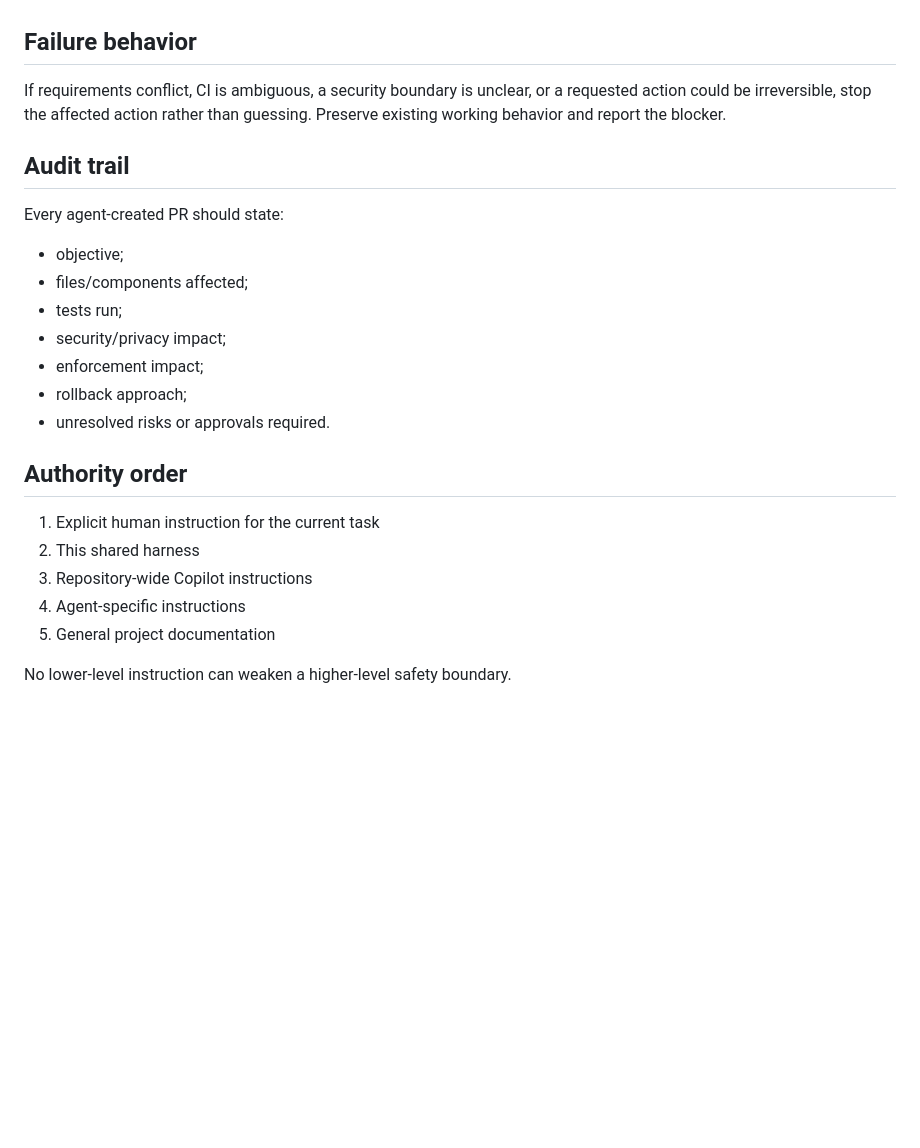
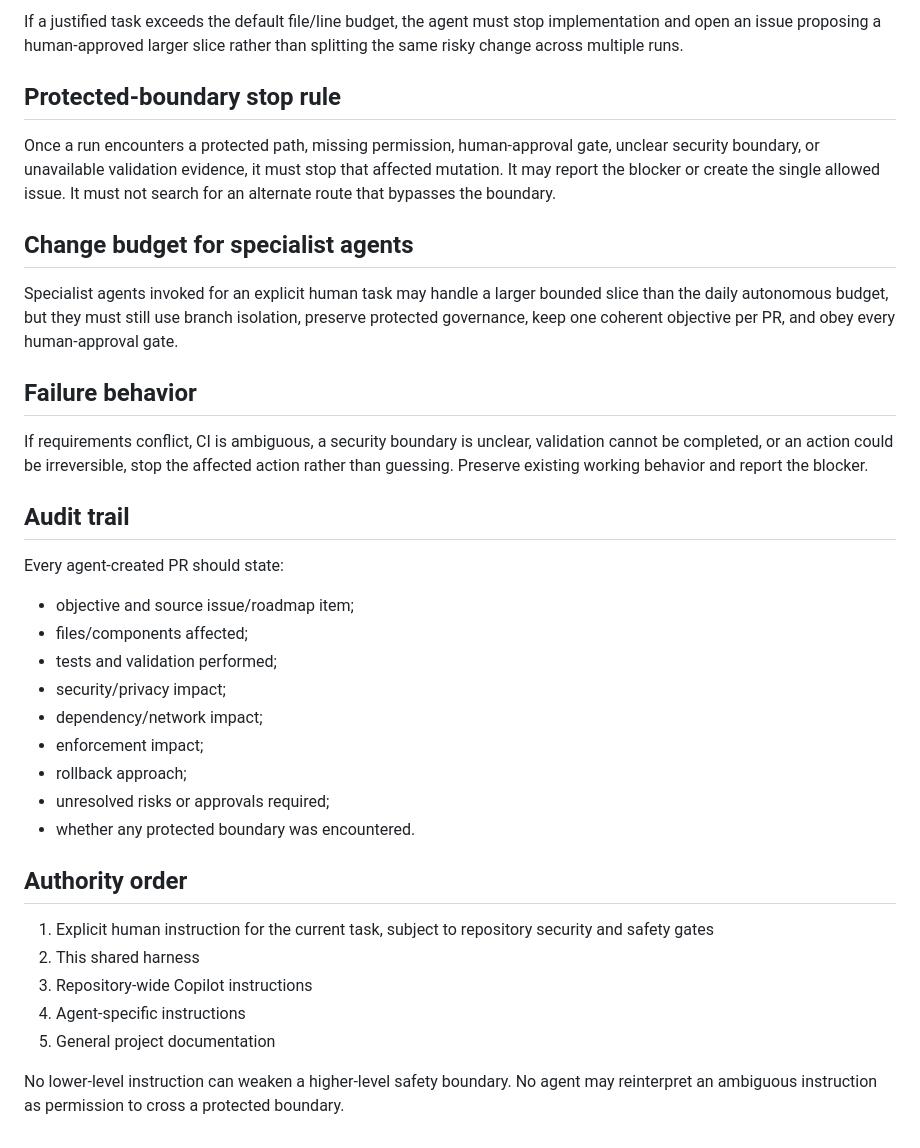
Before and after one commit to drewc611/Privashield, a Markdown page: .github/AGENT_HARNESS.md, the part around one of its changes. GitHub-like rendering; blank space fills up the shorter version.

```diff
--- a/.github/AGENT_HARNESS.md
+++ b/.github/AGENT_HARNESS.md
@@ -69,26 +116,37 @@ Prefer one coherent objective per PR. Avoid broad rewrites. If a run discovers m
+If a justified task exceeds the default file/line budget, the agent must stop implementation and open an issue proposing a human-approved larger slice rather than splitting the same risky change across multiple runs.
+
+## Protected-boundary stop rule
+
+Once a run encounters a protected path, missing permission, human-approval gate, unclear security boundary, or unavailable validation evidence, it must stop that affected mutation. It may report the blocker or create the single allowed issue. It must not search for an alternate route that bypasses the boundary.
+
+## Change budget for specialist agents
+
+Specialist agents invoked for an explicit human task may handle a larger bounded slice than the daily autonomous budget, but they must still use branch isolation, preserve protected governance, keep one coherent objective per PR, and obey every human-approval gate.
 
 ## Failure behavior
 
-If requirements conflict, CI is ambiguous, a security boundary is unclear, or a requested action could be irreversible, stop the affected action rather than guessing. Preserve existing working behavior and report the blocker.
+If requirements conflict, CI is ambiguous, a security boundary is unclear, validation cannot be completed, or an action could be irreversible, stop the affected action rather than guessing. Preserve existing working behavior and report the blocker.
 
 ## Audit trail
 
 Every agent-created PR should state:
 
-- objective;
+- objective and source issue/roadmap item;
 - files/components affected;
-- tests run;
+- tests and validation performed;
 - security/privacy impact;
+- dependency/network impact;
 - enforcement impact;
 - rollback approach;
-- unresolved risks or approvals required.
+- unresolved risks or approvals required;
+- whether any protected boundary was encountered.
 
 ## Authority order
 
-1. Explicit human instruction for the current task
+1. Explicit human instruction for the current task, subject to repository security and safety gates
 2. This shared harness
 3. Repository-wide Copilot instructions
 4. Agent-specific instructions
 5. General project documentation
 
-No lower-level instruction can weaken a higher-level safety boundary.
+No lower-level instruction can weaken a higher-level safety boundary. No agent may reinterpret an ambiguous instruction as permission to cross a protected boundary.
```
Also changed, not shown: other parts of .github/AGENT_HARNESS.md (+68 -21 lines).
